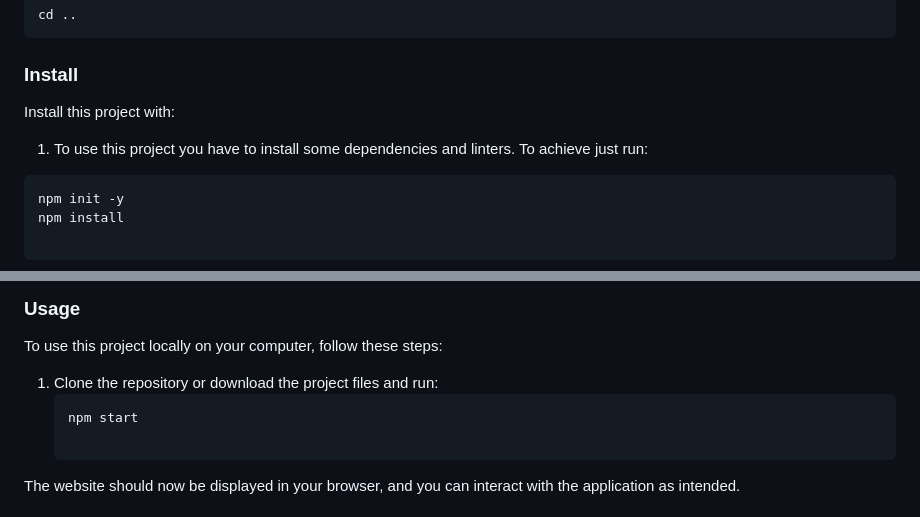
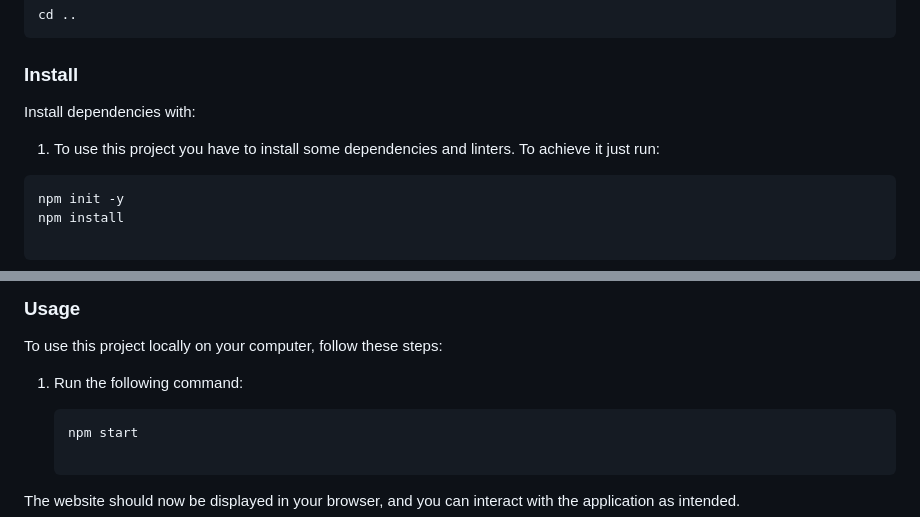
Before and after one commit to Alejandroq12/hallofchampions, a Markdown page: README.md, 2 parts joined by grey strips. GitHub-like rendering.

````diff
--- a/README.md
+++ b/README.md
@@ -120,9 +120,9 @@ cd ..
 
 ### Install
 
-Install this project with:
+Install dependencies with:
 
-1. To use this project you have to install some dependencies and linters. To achieve just run:
+1. To use this project you have to install some dependencies and linters. To achieve it just run:
 
 
 ```
@@ -143,7 +143,8 @@ node_modules/
 
 To use this project locally on your computer, follow these steps:
 
-1. Clone the repository or download the project files and run:
+1. Run the following command:
+
    ```
    npm start
 
````
